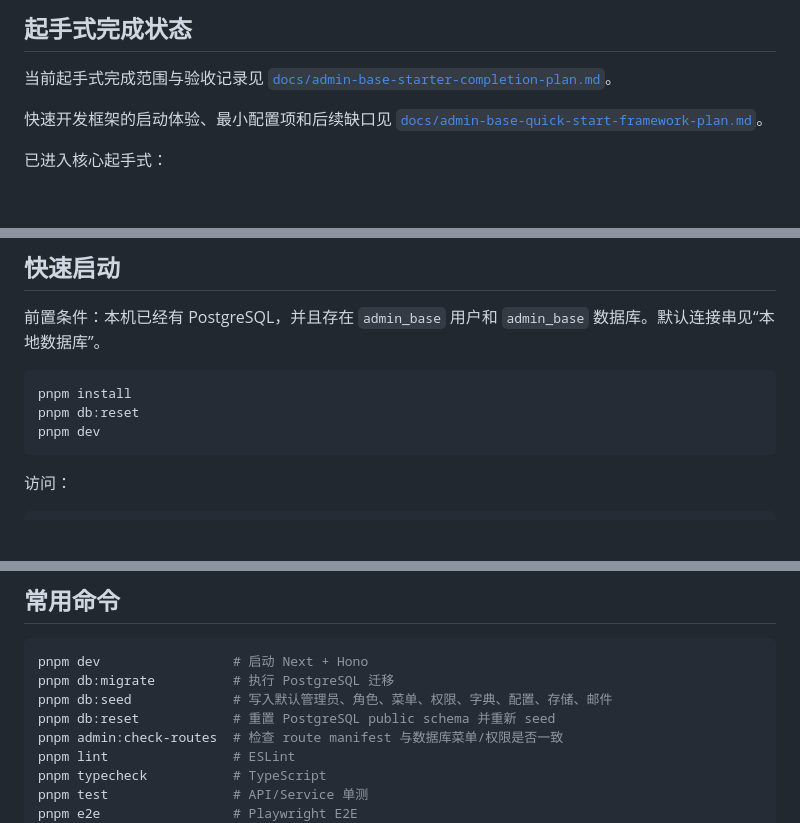
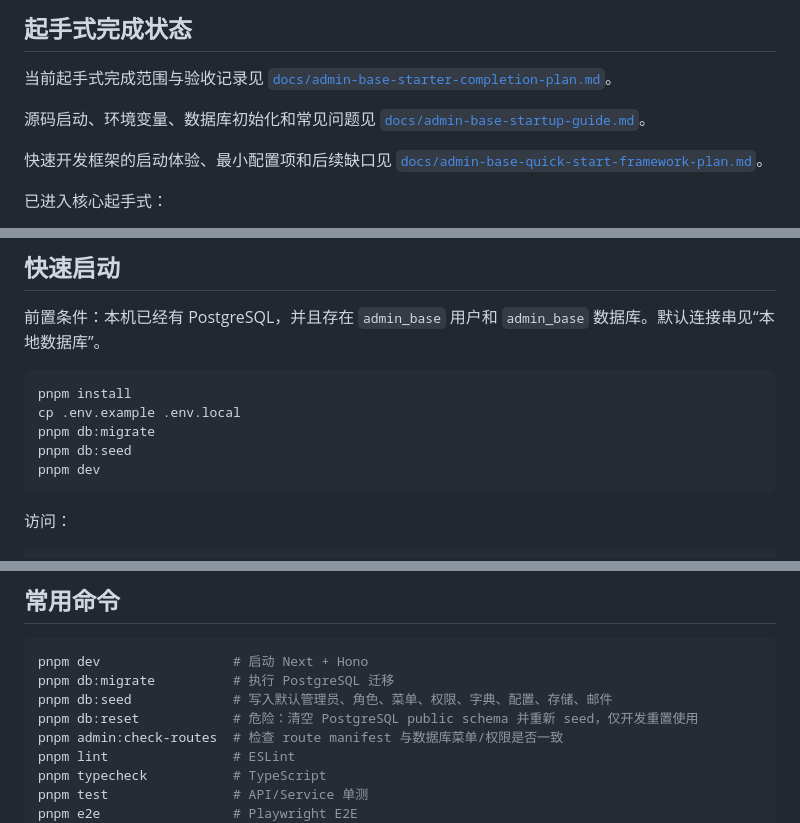
Before and after one commit to guojianlan/node-admin-starter-2, a Markdown page: README.md, 3 parts joined by grey strips. Drawn GitHub-style; blank space fills up the shorter version.

Commit message:
docs: add source startup guide

````diff
--- a/README.md
+++ b/README.md
@@ -5,6 +5,8 @@ Node.js 技术栈的基础后台框架，参考 `xin-admin/xin-admin-laravel`
 ## 起手式完成状态
 
 当前起手式完成范围与验收记录见 [`docs/admin-base-starter-completion-plan.md`](docs/admin-base-starter-completion-plan.md)。
+
+源码启动、环境变量、数据库初始化和常见问题见 [`docs/admin-base-startup-guide.md`](docs/admin-base-startup-guide.md)。
 
 快速开发框架的启动体验、最小配置项和后续缺口见 [`docs/admin-base-quick-start-framework-plan.md`](docs/admin-base-quick-start-framework-plan.md)。
 
@@ -39,7 +41,9 @@ Node.js 技术栈的基础后台框架，参考 `xin-admin/xin-admin-laravel`
 
 ```bash
 pnpm install
-pnpm db:reset
+cp .env.example .env.local
+pnpm db:migrate
+pnpm db:seed
 pnpm dev
 ```
 
@@ -61,7 +65,7 @@ admin / 123456
 pnpm dev                 # 启动 Next + Hono
 pnpm db:migrate          # 执行 PostgreSQL 迁移
 pnpm db:seed             # 写入默认管理员、角色、菜单、权限、字典、配置、存储、邮件
-pnpm db:reset            # 重置 PostgreSQL public schema 并重新 seed
+pnpm db:reset            # 危险：清空 PostgreSQL public schema 并重新 seed，仅开发重置使用
 pnpm admin:check-routes  # 检查 route manifest 与数据库菜单/权限是否一致
 pnpm lint                # ESLint
 pnpm typecheck           # TypeScript
````
Also changed, not shown: docs/admin-base-quick-start-framework-plan.md (+32 -29 lines), docs/admin-base-startup-guide.md (added, +155 -0 lines).
